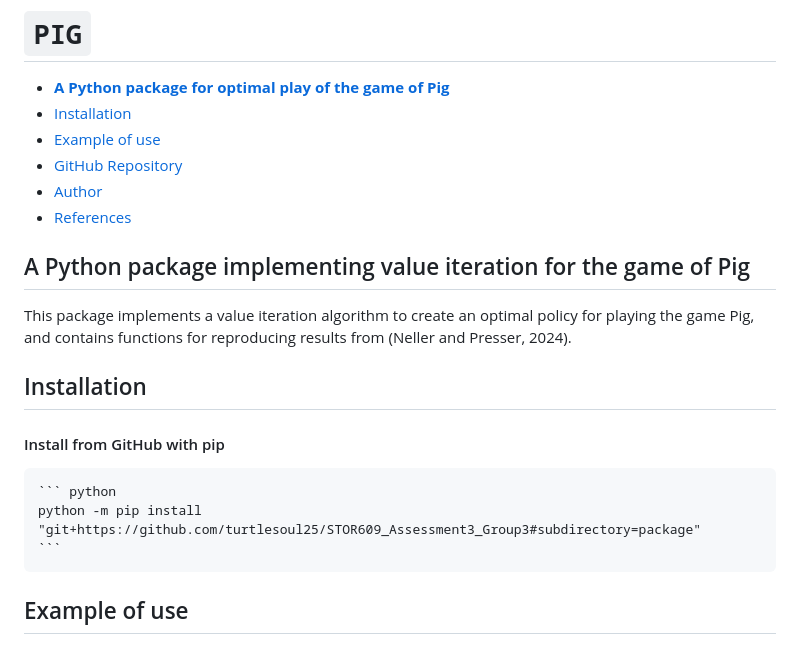
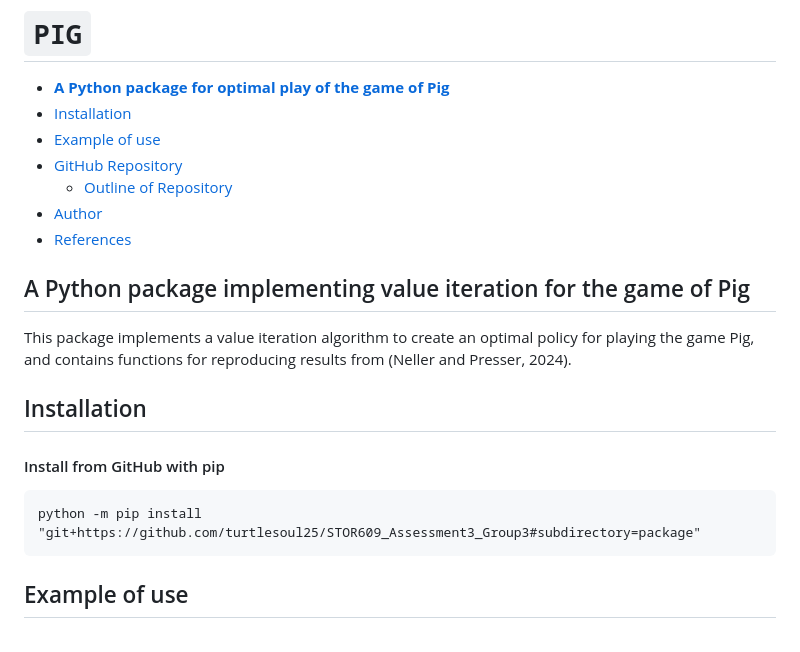
Before and after one commit to turtlesoul25/STOR609_Assessment3_Group3, a Markdown page: README.md, the part around the change. Drawn GitHub-style.

Commit message:
small updates to README.md

````diff
--- a/README.md
+++ b/README.md
@@ -3,6 +3,7 @@
 - [Installation](#installation)
 - [Example of use](#example-of-use)
 - [GitHub Repository](#github-repository)
+    - [Outline of Repository](#outline-of-repository)
 - [Author](#author)
 - [References](#references)
 
@@ -14,9 +15,7 @@ This package implements a value iteration algorithm to create an optimal policy
 ## Installation
 
 #### Install from GitHub with pip
-    ``` python
     python -m pip install "git+https://github.com/turtlesoul25/STOR609_Assessment3_Group3#subdirectory=package"
-    ```
 
 ## Example of use
 
````
